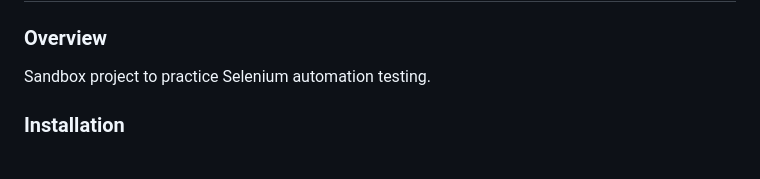
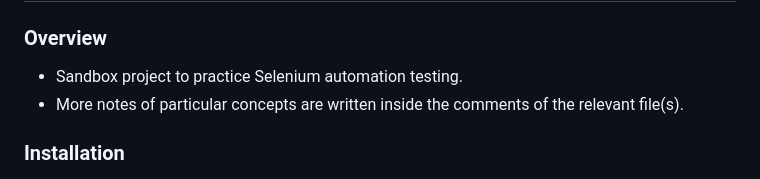
Before and after one commit to fresheeh/MyMavenProject, a Markdown page: README.md, the part around the change. GitHub-like rendering.

Commit message:
Update README.md
Add note that more details are written inside the code comments.

```diff
--- a/README.md
+++ b/README.md
@@ -1,7 +1,8 @@
 # My Selenium Automation Testing Sandbox
 
 ### Overview
-Sandbox project to practice Selenium automation testing.
+- Sandbox project to practice Selenium automation testing.
+- More notes of particular concepts are written inside the comments of the relevant file(s).
 
 ### Installation
 - **Java Development Kit (JDK):** Version 17 or higher (Windows x64 Installer - https://download.oracle.com/java/17/archive/jdk-17.0.12_windows-x64_bin.exe).
```
